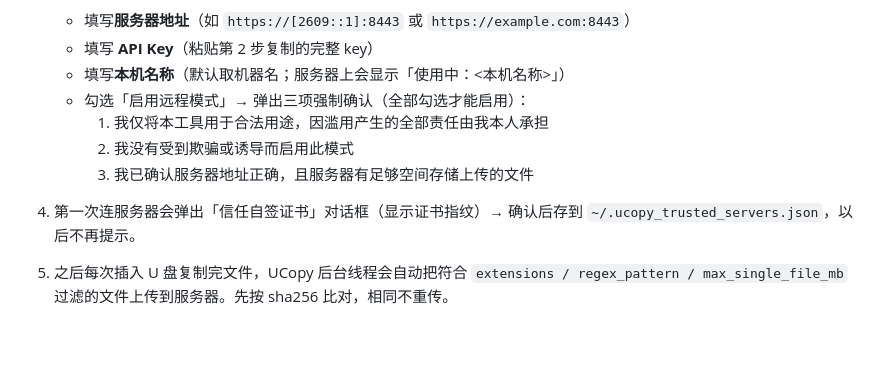
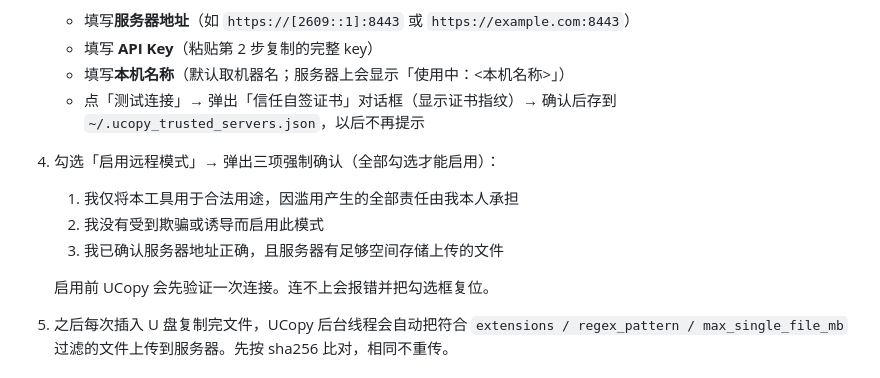
Before and after one commit to Mofan2020/UCopy-Windows, a Markdown page: README.zh-CN.md, the part around the change. Drawn GitHub-style; blank space fills up the shorter version.

```diff
--- a/README.zh-CN.md
+++ b/README.zh-CN.md
@@ -316,12 +316,14 @@ UCopy 可连接到一台远程服务器，把本地拷贝到的文件自动上
    - 填写**服务器地址**（如 `https://[2609::1]:8443` 或 `https://example.com:8443`）
    - 填写 **API Key**（粘贴第 2 步复制的完整 key）
    - 填写**本机名称**（默认取机器名；服务器上会显示「使用中：<本机名称>」）
-   - 勾选「启用远程模式」→ 弹出三项强制确认（全部勾选才能启用）：
-     1. 我仅将本工具用于合法用途，因滥用产生的全部责任由我本人承担
-     2. 我没有受到欺骗或诱导而启用此模式
-     3. 我已确认服务器地址正确，且服务器有足够空间存储上传的文件
+   - 点「测试连接」→ 弹出「信任自签证书」对话框（显示证书指纹）→ 确认后存到 `~/.ucopy_trusted_servers.json`，以后不再提示
 
-4. 第一次连服务器会弹出「信任自签证书」对话框（显示证书指纹）→ 确认后存到 `~/.ucopy_trusted_servers.json`，以后不再提示。
+4. 勾选「启用远程模式」→ 弹出三项强制确认（全部勾选才能启用）：
+   1. 我仅将本工具用于合法用途，因滥用产生的全部责任由我本人承担
+   2. 我没有受到欺骗或诱导而启用此模式
+   3. 我已确认服务器地址正确，且服务器有足够空间存储上传的文件
+
+   启用前 UCopy 会先验证一次连接。连不上会报错并把勾选框复位。
 
 5. 之后每次插入 U 盘复制完文件，UCopy 后台线程会自动把符合 `extensions / regex_pattern / max_single_file_mb` 过滤的文件上传到服务器。先按 sha256 比对，相同不重传。
 
```
Also changed, not shown: README.md (+8 -6 lines), docs/notes.md (+2 -3 lines).
